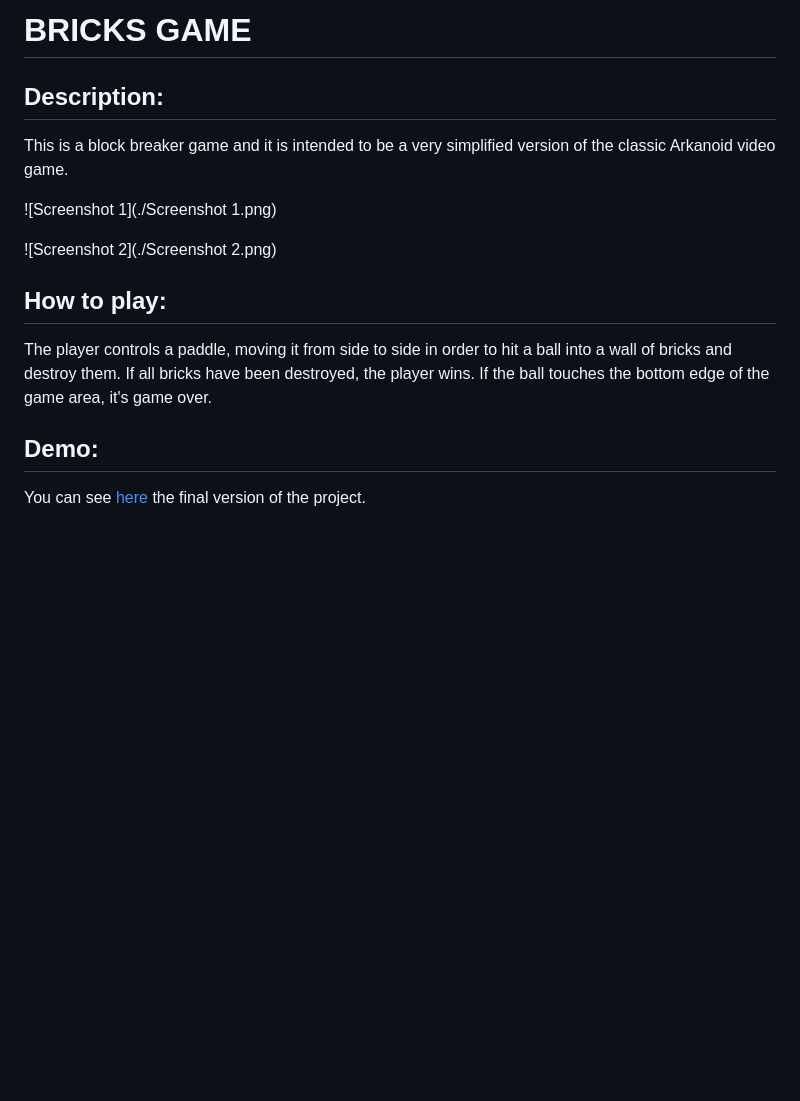
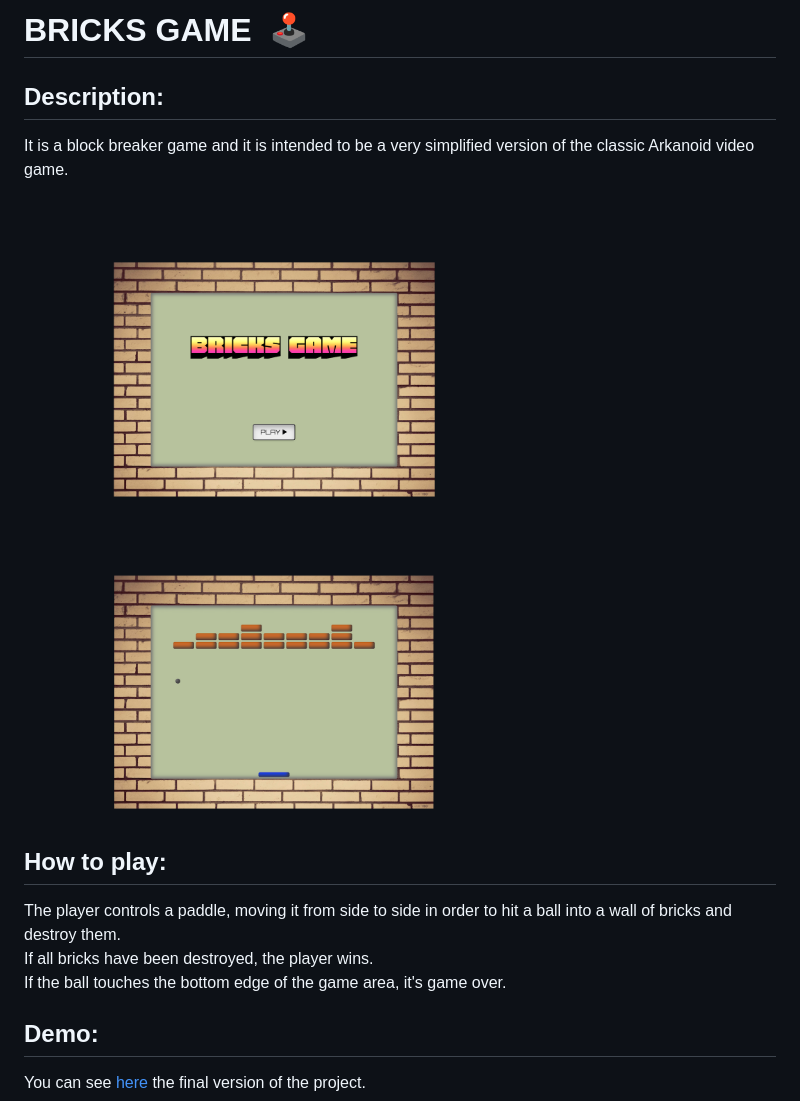
Before and after one commit to NicoAnzo/oop-bricks-game, a Markdown page: README.md, the part around the change. Rendered like a GitHub page; pictures changed too: Screenshot-1.png (added), Screenshot-2.png (added); blank space fills up the shorter version.

Commit message:
style README file

```diff
--- a/README.md
+++ b/README.md
@@ -1,17 +1,17 @@
-# BRICKS GAME
+# BRICKS GAME &nbsp;🕹️
 
 ## Description:
 
-This is a block breaker game and it is intended to be a very simplified version of the classic Arkanoid video game.
+It is a block breaker game and it is intended to be a very simplified version of the classic Arkanoid video game.
 
-![Screenshot 1](./Screenshot 1.png)
-
-![Screenshot 2](./Screenshot 2.png)
+<img src="./Screenshot-1.png" width="500" height="350"> <img src="./Screenshot-2.png" width="500" height="350">
 
 
 ## How to play:
 
-The player controls a paddle, moving it from side to side in order to hit a ball into a wall of bricks and destroy them. If all bricks have been destroyed, the player wins. If the ball touches the bottom edge of the game area, it's game over.
+The player controls a paddle, moving it from side to side in order to hit a ball into a wall of bricks and destroy them.
+If all bricks have been destroyed, the player wins.
+If the ball touches the bottom edge of the game area, it's game over.
 
 
 ## Demo:
```
Also changed, not shown: Screenshot 1.png (deleted), Screenshot 2.png (deleted), 1 other file.
